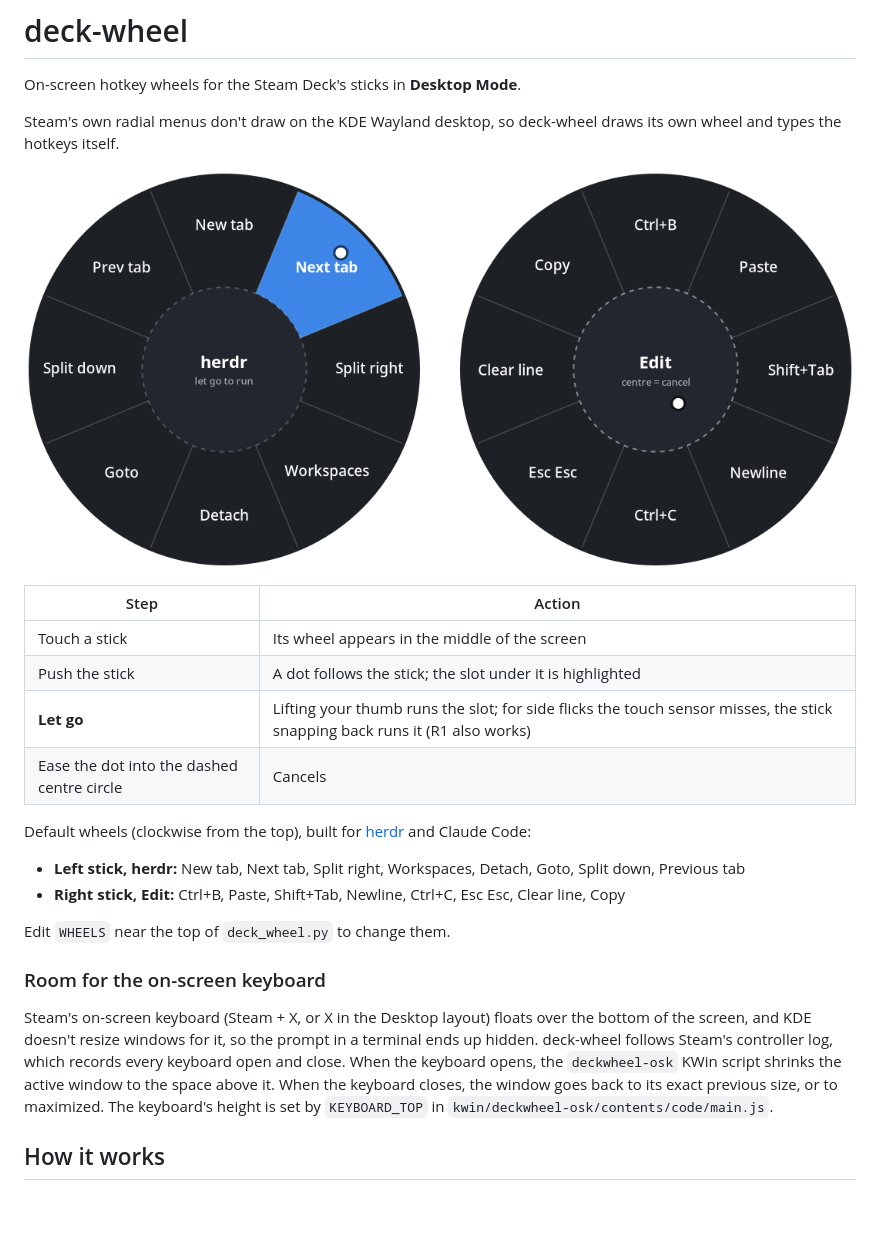
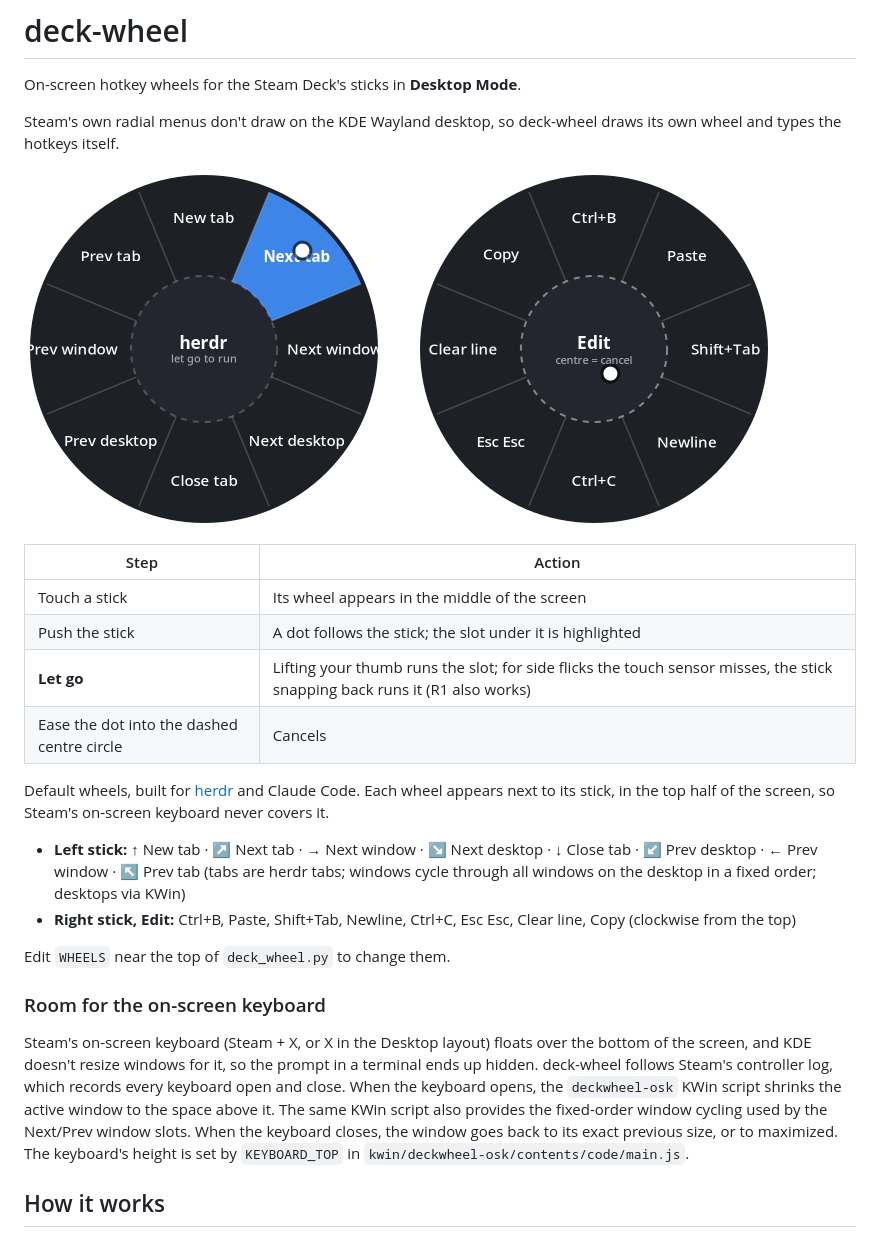
Before and after one commit to TKontu/deck-wheel, a Markdown page: README.md, the part around the change. Rendered like a GitHub page; pictures changed too: docs/wheels.png; blank space fills up the shorter version.

```diff
--- a/README.md
+++ b/README.md
@@ -14,10 +14,14 @@ draws its own wheel and types the hotkeys itself.
 | **Let go** | Lifting your thumb runs the slot; for side flicks the touch sensor misses, the stick snapping back runs it (R1 also works) |
 | Ease the dot into the dashed centre circle | Cancels |
 
-Default wheels (clockwise from the top), built for [herdr](https://herdr.dev) and Claude Code:
+Default wheels, built for [herdr](https://herdr.dev) and Claude Code. Each wheel appears next
+to its stick, in the top half of the screen, so Steam's on-screen keyboard never covers it.
 
-- **Left stick, herdr:** New tab, Next tab, Split right, Workspaces, Detach, Goto, Split down, Previous tab
+- **Left stick:** ↑ New tab · ↗ Next tab · → Next window · ↘ Next desktop · ↓ Close tab ·
+  ↙ Prev desktop · ← Prev window · ↖ Prev tab (tabs are herdr tabs; windows cycle through all
+  windows on the desktop in a fixed order; desktops via KWin)
 - **Right stick, Edit:** Ctrl+B, Paste, Shift+Tab, Newline, Ctrl+C, Esc Esc, Clear line, Copy
+  (clockwise from the top)
 
 Edit `WHEELS` near the top of `deck_wheel.py` to change them.
 
@@ -27,7 +31,8 @@ Steam's on-screen keyboard (Steam + X, or X in the Desktop layout) floats over t
 bottom of the screen, and KDE doesn't resize windows for it, so the prompt in a
 terminal ends up hidden. deck-wheel follows Steam's controller log, which records
 every keyboard open and close. When the keyboard opens, the `deckwheel-osk` KWin
-script shrinks the active window to the space above it. When the keyboard closes,
+script shrinks the active window to the space above it. The same KWin script also provides
+the fixed-order window cycling used by the Next/Prev window slots. When the keyboard closes,
 the window goes back to its exact previous size, or to maximized. The keyboard's
 height is set by `KEYBOARD_TOP` in `kwin/deckwheel-osk/contents/code/main.js`.
 
```
Also changed, not shown: 3 other files.
